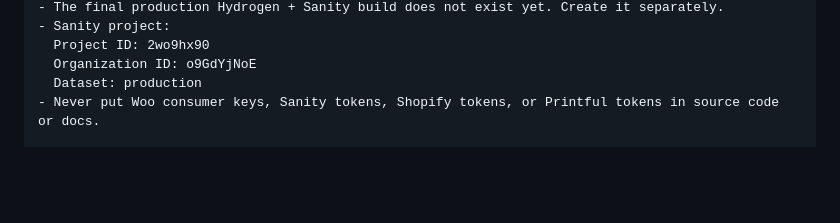
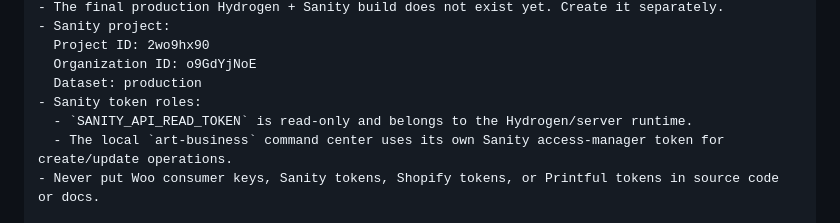
Before and after one commit to serunkuma/prints-shop, a Markdown page: docs/planning/00_launch_from_local_wordpress_simulator.md, the part around the change. GitHub-like rendering; blank space fills up the shorter version.

Commit message:
small docs updates

```diff
--- a/docs/planning/00_launch_from_local_wordpress_simulator.md
+++ b/docs/planning/00_launch_from_local_wordpress_simulator.md
@@ -102,6 +102,9 @@ Important context:
   Project ID: 2wo9hx90
   Organization ID: o9GdYjNoE
   Dataset: production
+- Sanity token roles:
+  - `SANITY_API_READ_TOKEN` is read-only and belongs to the Hydrogen/server runtime.
+  - The local `art-business` command center uses its own Sanity access-manager token for create/update operations.
 - Never put Woo consumer keys, Sanity tokens, Shopify tokens, or Printful tokens in source code or docs.
 
 Goal:
```
Also changed, not shown: AGENTS.md (+3 -0 lines).
